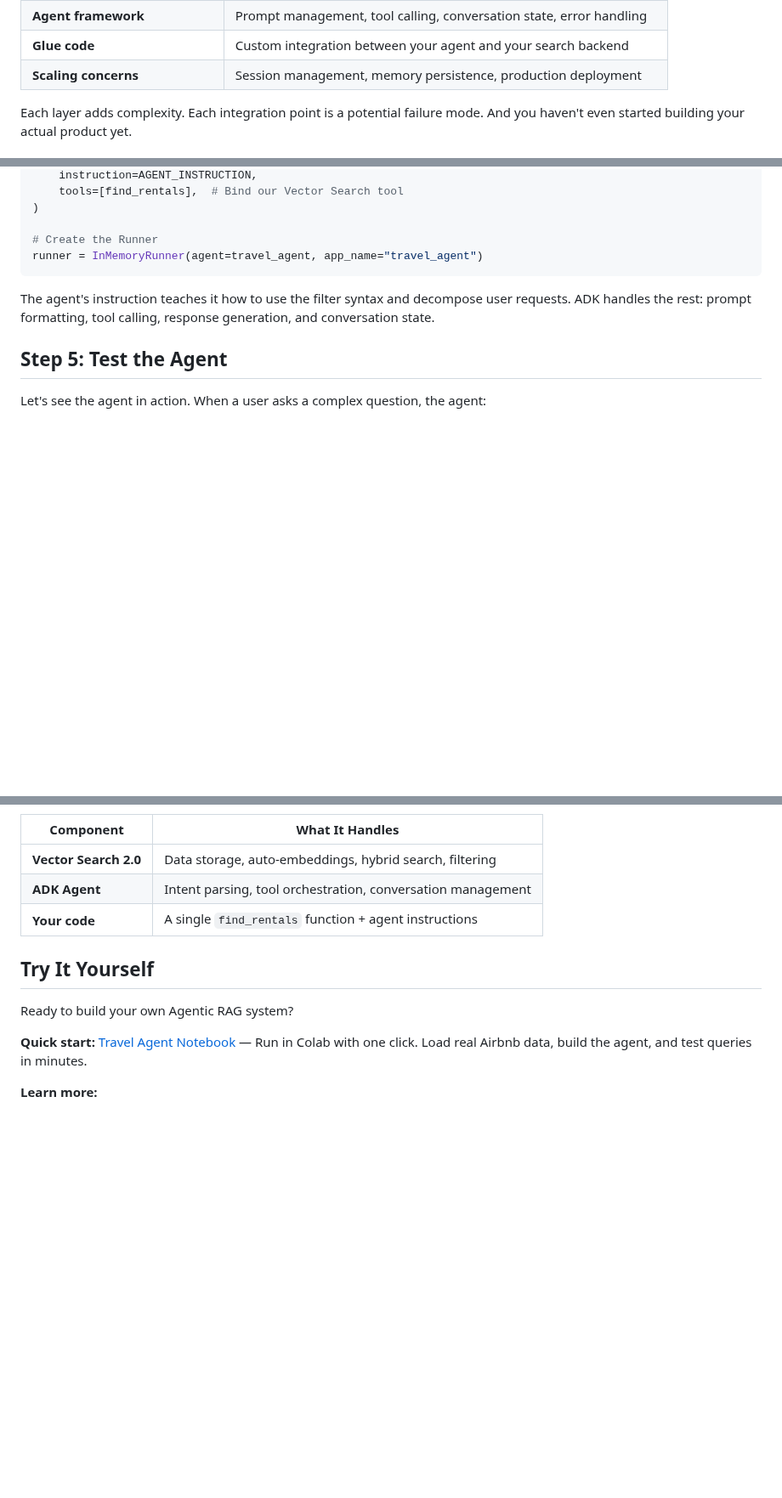
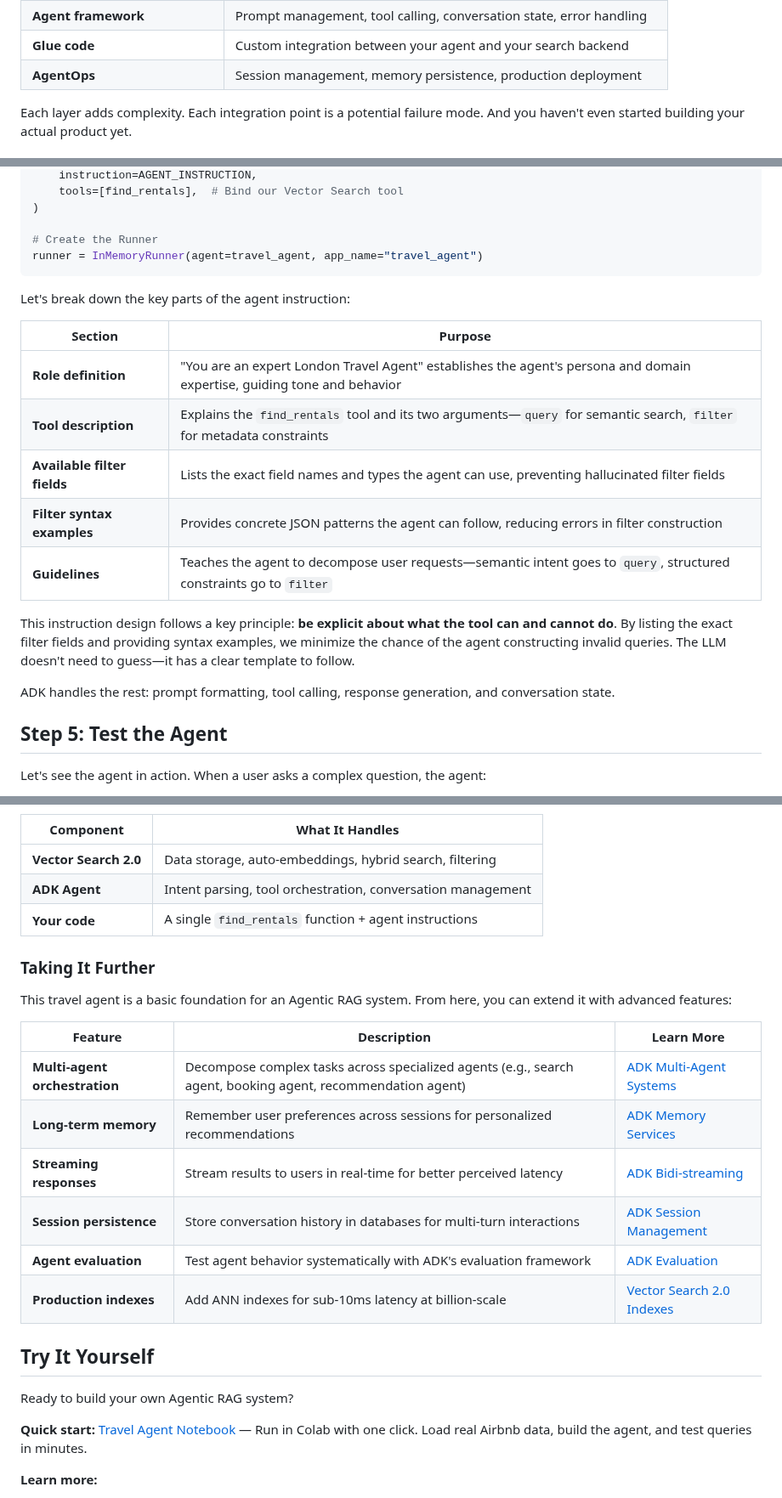
Before and after one commit to kazunori279/gcp-blogs, a Markdown page: 20260114_travel_agent/article.md, 3 parts joined by grey strips. Shown at 85% size. GitHub-like rendering; blank space fills up the shorter version.

````diff
--- a/20260114_travel_agent/article.md
+++ b/20260114_travel_agent/article.md
@@ -26,7 +28,7 @@ Building this from scratch means stitching together multiple systems:
 | **Vector search infrastructure** | Embedding pipelines, vector indexes, metadata storage, hybrid search |
 | **Agent framework** | Prompt management, tool calling, conversation state, error handling |
 | **Glue code** | Custom integration between your agent and your search backend |
-| **Scaling concerns** | Session management, memory persistence, production deployment |
+| **AgentOps** | Session management, memory persistence, production deployment |
 
 Each layer adds complexity. Each integration point is a potential failure mode. And you haven't even started building your actual product yet.
 
@@ -333,7 +335,19 @@ travel_agent = Agent(
 runner = InMemoryRunner(agent=travel_agent, app_name="travel_agent")
 ```
 
-The agent's instruction teaches it how to use the filter syntax and decompose user requests. ADK handles the rest: prompt formatting, tool calling, response generation, and conversation state.
+Let's break down the key parts of the agent instruction:
+
+| Section | Purpose |
+|---------|---------|
+| **Role definition** | "You are an expert London Travel Agent" establishes the agent's persona and domain expertise, guiding tone and behavior |
+| **Tool description** | Explains the `find_rentals` tool and its two arguments—`query` for semantic search, `filter` for metadata constraints |
+| **Available filter fields** | Lists the exact field names and types the agent can use, preventing hallucinated filter fields |
+| **Filter syntax examples** | Provides concrete JSON patterns the agent can follow, reducing errors in filter construction |
+| **Guidelines** | Teaches the agent to decompose user requests—semantic intent goes to `query`, structured constraints go to `filter` |
+
+This instruction design follows a key principle: **be explicit about what the tool can and cannot do**. By listing the exact filter fields and providing syntax examples, we minimize the chance of the agent constructing invalid queries. The LLM doesn't need to guess—it has a clear template to follow.
+
+ADK handles the rest: prompt formatting, tool calling, response generation, and conversation state.
 
 ## Step 5: Test the Agent
 
@@ -404,6 +418,19 @@ In under 200 lines of code, we built a production-ready travel agent that:
 | **ADK Agent** | Intent parsing, tool orchestration, conversation management |
 | **Your code** | A single `find_rentals` function + agent instructions |
 
+### Taking It Further
+
+This travel agent is a basic foundation for an Agentic RAG system. From here, you can extend it with advanced features:
+
+| Feature | Description | Learn More |
+|---------|-------------|------------|
+| **Multi-agent orchestration** | Decompose complex tasks across specialized agents (e.g., search agent, booking agent, recommendation agent) | [ADK Multi-Agent Systems](https://google.github.io/adk-docs/agents/multi-agents/) |
+| **Long-term memory** | Remember user preferences across sessions for personalized recommendations | [ADK Memory Services](https://google.github.io/adk-docs/sessions/memory/) |
+| **Streaming responses** | Stream results to users in real-time for better perceived latency | [ADK Bidi-streaming](https://google.github.io/adk-docs/streaming/) |
+| **Session persistence** | Store conversation history in databases for multi-turn interactions | [ADK Session Management](https://google.github.io/adk-docs/sessions/session/) |
+| **Agent evaluation** | Test agent behavior systematically with ADK's evaluation framework | [ADK Evaluation](https://google.github.io/adk-docs/evaluate/) |
+| **Production indexes** | Add ANN indexes for sub-10ms latency at billion-scale | [Vector Search 2.0 Indexes](https://cloud.google.com/vertex-ai/docs/vector-search-2/indexes/indexes) |
+
 ## Try It Yourself
 
 Ready to build your own Agentic RAG system?
````
Also changed, not shown: other parts of 20260114_travel_agent/article.md (+14 -12 lines).
